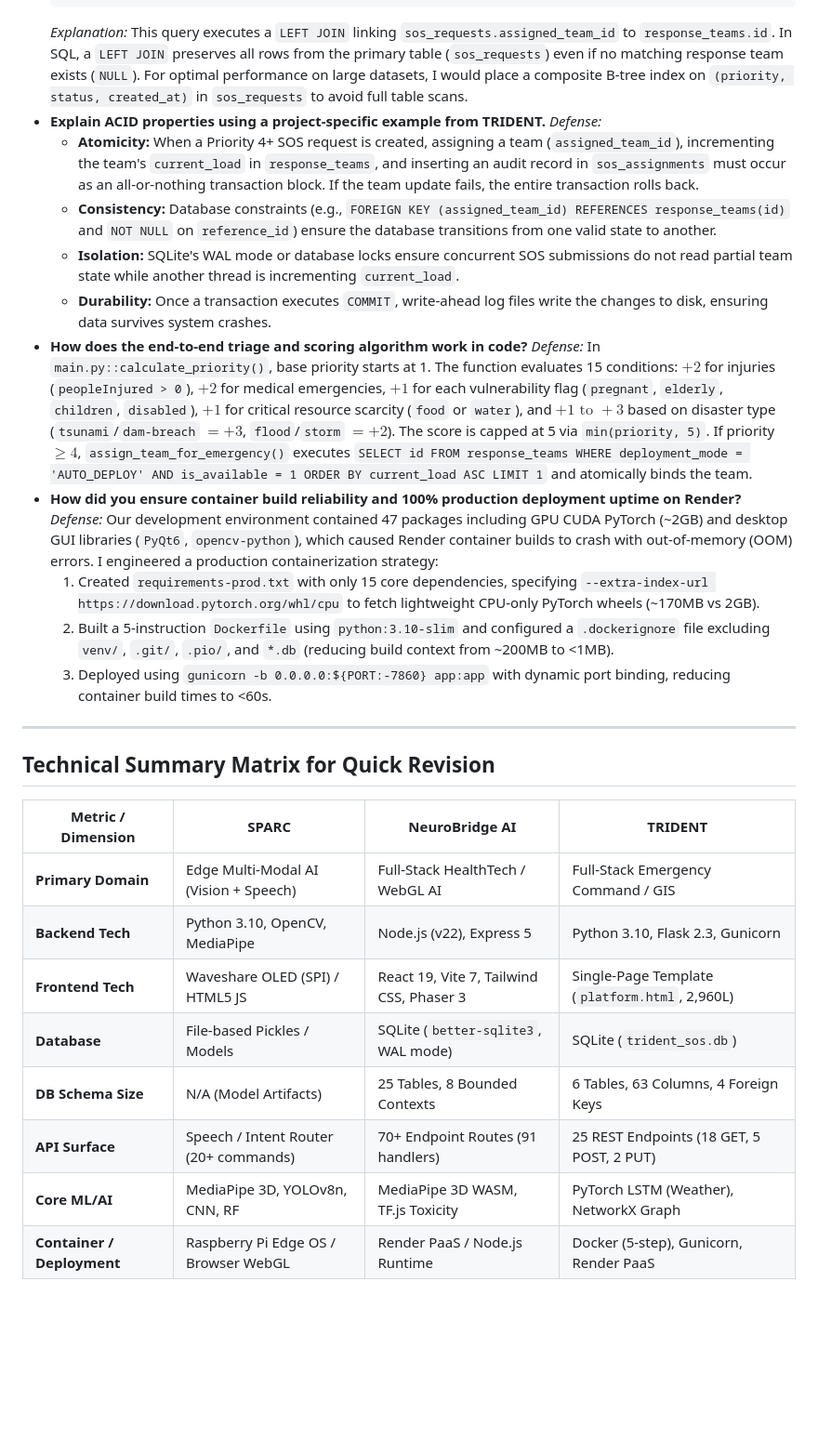
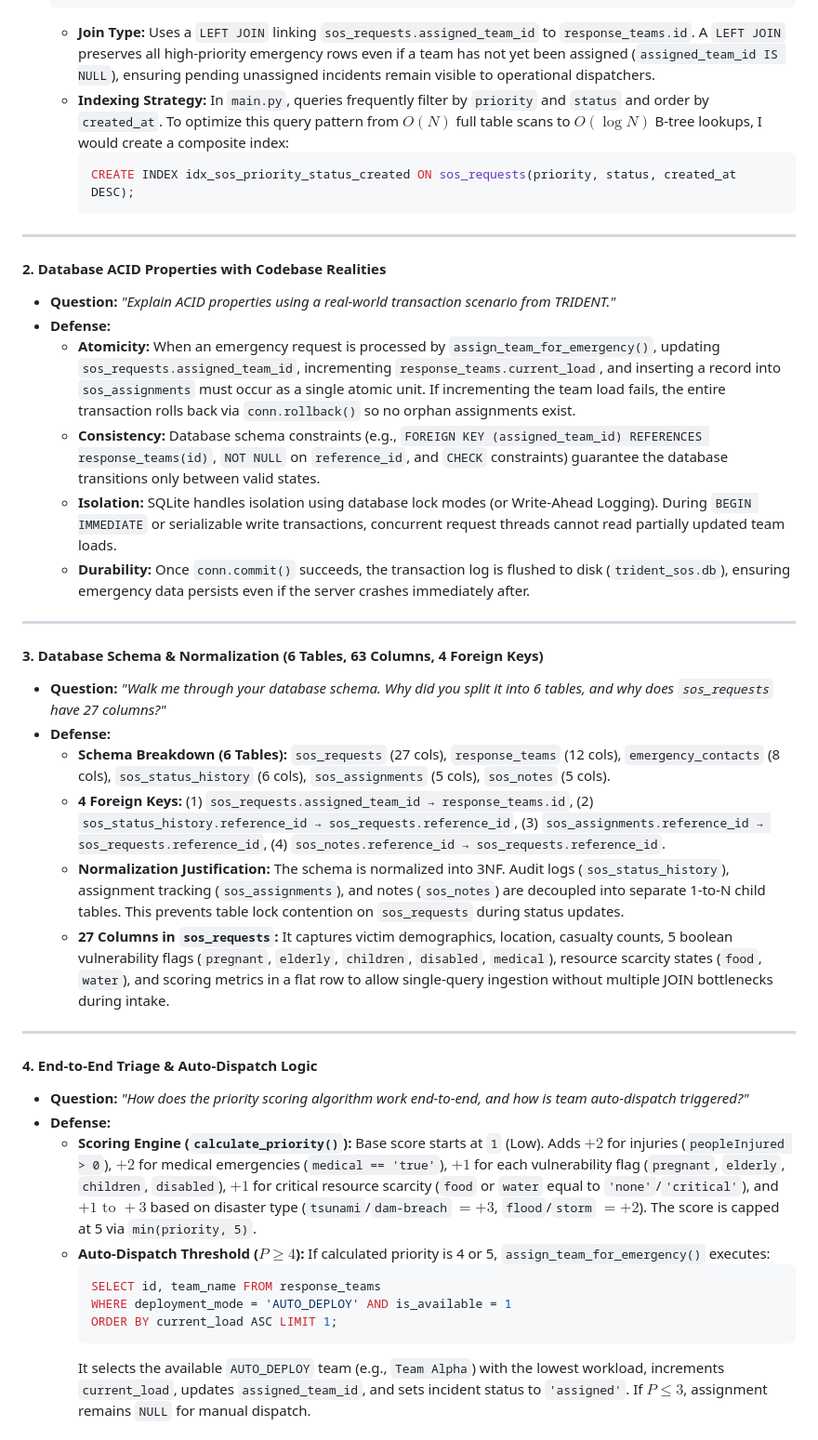
Before and after one commit to harshitworkmain/trident, a Markdown page: resume_bullets_tcs_prime.md, the part around one of its changes. Shown at 93% size. Rendered like a GitHub page; blank space fills up the shorter version.

Commit message:
docs: focus resume_bullets_tcs_prime.md exclusively on TRIDENT codebase and TCS Prime defenses

````diff
--- a/resume_bullets_tcs_prime.md
+++ b/resume_bullets_tcs_prime.md
@@ -61,32 +33,43 @@ Every metric, formula, schema count, and architectural claim is 100% authentic a
   WHERE s.priority >= 4 AND s.status != 'resolved'
   ORDER BY s.priority DESC, s.created_at DESC;
   ```
-  *Explanation:* This query executes a `LEFT JOIN` linking `sos_requests.assigned_team_id` to `response_teams.id`. In SQL, a `LEFT JOIN` preserves all rows from the primary table (`sos_requests`) even if no matching response team exists (`NULL`). For optimal performance on large datasets, I would place a composite B-tree index on `(priority, status, created_at)` in `sos_requests` to avoid full table scans.
-- **Explain ACID properties using a project-specific example from TRIDENT.**
-  *Defense:*
-  - **Atomicity:** When a Priority 4+ SOS request is created, assigning a team (`assigned_team_id`), incrementing the team's `current_load` in `response_teams`, and inserting an audit record in `sos_assignments` must occur as an all-or-nothing transaction block. If the team update fails, the entire transaction rolls back.
-  - **Consistency:** Database constraints (e.g., `FOREIGN KEY (assigned_team_id) REFERENCES response_teams(id)` and `NOT NULL` on `reference_id`) ensure the database transitions from one valid state to another.
-  - **Isolation:** SQLite's WAL mode or database locks ensure concurrent SOS submissions do not read partial team state while another thread is incrementing `current_load`.
-  - **Durability:** Once a transaction executes `COMMIT`, write-ahead log files write the changes to disk, ensuring data survives system crashes.
-- **How does the end-to-end triage and scoring algorithm work in code?**
-  *Defense:* In `main.py::calculate_priority()`, base priority starts at 1. The function evaluates 15 conditions: $+2$ for injuries (`peopleInjured > 0`), $+2$ for medical emergencies, $+1$ for each vulnerability flag (`pregnant`, `elderly`, `children`, `disabled`), $+1$ for critical resource scarcity (`food` or `water`), and $+1 \text{ to } +3$ based on disaster type (`tsunami`/`dam-breach` $= +3$, `flood`/`storm` $= +2$). The score is capped at 5 via `min(priority, 5)`. If priority $\ge 4$, `assign_team_for_emergency()` executes `SELECT id FROM response_teams WHERE deployment_mode = 'AUTO_DEPLOY' AND is_available = 1 ORDER BY current_load ASC LIMIT 1` and atomically binds the team.
-- **How did you ensure container build reliability and 100% production deployment uptime on Render?**
-  *Defense:* Our development environment contained 47 packages including GPU CUDA PyTorch (~2GB) and desktop GUI libraries (`PyQt6`, `opencv-python`), which caused Render container builds to crash with out-of-memory (OOM) errors. I engineered a production containerization strategy:
-  1. Created `requirements-prod.txt` with only 15 core dependencies, specifying `--extra-index-url https://download.pytorch.org/whl/cpu` to fetch lightweight CPU-only PyTorch wheels (~170MB vs 2GB).
-  2. Built a 5-instruction `Dockerfile` using `python:3.10-slim` and configured a `.dockerignore` file excluding `venv/`, `.git/`, `.pio/`, and `*.db` (reducing build context from ~200MB to <1MB).
-  3. Deployed using `gunicorn -b 0.0.0.0:${PORT:-7860} app:app` with dynamic port binding, reducing container build times to <60s.
+  - **Join Type:** Uses a `LEFT JOIN` linking `sos_requests.assigned_team_id` to `response_teams.id`. A `LEFT JOIN` preserves all high-priority emergency rows even if a team has not yet been assigned (`assigned_team_id IS NULL`), ensuring pending unassigned incidents remain visible to operational dispatchers.
+  - **Indexing Strategy:** In `main.py`, queries frequently filter by `priority` and `status` and order by `created_at`. To optimize this query pattern from $O(N)$ full table scans to $O(\log N)$ B-tree lookups, I would create a composite index:
+    ```sql
+    CREATE INDEX idx_sos_priority_status_created ON sos_requests(priority, status, created_at DESC);
+    ```
 
 ---
 
-## Technical Summary Matrix for Quick Revision
+#### 2. Database ACID Properties with Codebase Realities
+* **Question:** *"Explain ACID properties using a real-world transaction scenario from TRIDENT."*
+* **Defense:**
+  - **Atomicity:** When an emergency request is processed by `assign_team_for_emergency()`, updating `sos_requests.assigned_team_id`, incrementing `response_teams.current_load`, and inserting a record into `sos_assignments` must occur as a single atomic unit. If incrementing the team load fails, the entire transaction rolls back via `conn.rollback()` so no orphan assignments exist.
+  - **Consistency:** Database schema constraints (e.g., `FOREIGN KEY (assigned_team_id) REFERENCES response_teams(id)`, `NOT NULL` on `reference_id`, and `CHECK` constraints) guarantee the database transitions only between valid states.
+  - **Isolation:** SQLite handles isolation using database lock modes (or Write-Ahead Logging). During `BEGIN IMMEDIATE` or serializable write transactions, concurrent request threads cannot read partially updated team loads.
+  - **Durability:** Once `conn.commit()` succeeds, the transaction log is flushed to disk (`trident_sos.db`), ensuring emergency data persists even if the server crashes immediately after.
 
-| Metric / Dimension | SPARC | NeuroBridge AI | TRIDENT |
-|---|---|---|---|
-| **Primary Domain** | Edge Multi-Modal AI (Vision + Speech) | Full-Stack HealthTech / WebGL AI | Full-Stack Emergency Command / GIS |
-| **Backend Tech** | Python 3.10, OpenCV, MediaPipe | Node.js (v22), Express 5 | Python 3.10, Flask 2.3, Gunicorn |
-| **Frontend Tech** | Waveshare OLED (SPI) / HTML5 JS | React 19, Vite 7, Tailwind CSS, Phaser 3 | Single-Page Template (`platform.html`, 2,960L) |
-| **Database** | File-based Pickles / Models | SQLite (`better-sqlite3`, WAL mode) | SQLite (`trident_sos.db`) |
-| **DB Schema Size** | N/A (Model Artifacts) | 25 Tables, 8 Bounded Contexts | 6 Tables, 63 Columns, 4 Foreign Keys |
-| **API Surface** | Speech / Intent Router (20+ commands) | 70+ Endpoint Routes (91 handlers) | 25 REST Endpoints (18 GET, 5 POST, 2 PUT) |
-| **Core ML/AI** | MediaPipe 3D, YOLOv8n, CNN, RF | MediaPipe 3D WASM, TF.js Toxicity | PyTorch LSTM (Weather), NetworkX Graph |
-| **Container / Deployment**| Raspberry Pi Edge OS / Browser WebGL | Render PaaS / Node.js Runtime | Docker (5-step), Gunicorn, Render PaaS |
+---
+
+#### 3. Database Schema & Normalization (6 Tables, 63 Columns, 4 Foreign Keys)
+* **Question:** *"Walk me through your database schema. Why did you split it into 6 tables, and why does `sos_requests` have 27 columns?"*
+* **Defense:**
+  - **Schema Breakdown (6 Tables):** `sos_requests` (27 cols), `response_teams` (12 cols), `emergency_contacts` (8 cols), `sos_status_history` (6 cols), `sos_assignments` (5 cols), `sos_notes` (5 cols).
+  - **4 Foreign Keys:** (1) `sos_requests.assigned_team_id → response_teams.id`, (2) `sos_status_history.reference_id → sos_requests.reference_id`, (3) `sos_assignments.reference_id → sos_requests.reference_id`, (4) `sos_notes.reference_id → sos_requests.reference_id`.
+  - **Normalization Justification:** The schema is normalized into 3NF. Audit logs (`sos_status_history`), assignment tracking (`sos_assignments`), and notes (`sos_notes`) are decoupled into separate 1-to-N child tables. This prevents table lock contention on `sos_requests` during status updates.
+  - **27 Columns in `sos_requests`:** It captures victim demographics, location, casualty counts, 5 boolean vulnerability flags (`pregnant`, `elderly`, `children`, `disabled`, `medical`), resource scarcity states (`food`, `water`), and scoring metrics in a flat row to allow single-query ingestion without multiple JOIN bottlenecks during intake.
+
+---
+
+#### 4. End-to-End Triage & Auto-Dispatch Logic
+* **Question:** *"How does the priority scoring algorithm work end-to-end, and how is team auto-dispatch triggered?"*
+* **Defense:**
+  - **Scoring Engine (`calculate_priority()`):** Base score starts at `1` (Low). Adds $+2$ for injuries (`peopleInjured > 0`), $+2$ for medical emergencies (`medical == 'true'`), $+1$ for each vulnerability flag (`pregnant`, `elderly`, `children`, `disabled`), $+1$ for critical resource scarcity (`food` or `water` equal to `'none'`/`'critical'`), and $+1 \text{ to } +3$ based on disaster type (`tsunami`/`dam-breach` $= +3$, `flood`/`storm` $= +2$). The score is capped at 5 via `min(priority, 5)`.
+  - **Auto-Dispatch Threshold ($P \ge 4$):** If calculated priority is 4 or 5, `assign_team_for_emergency()` executes:
+    ```sql
+    SELECT id, team_name FROM response_teams
+    WHERE deployment_mode = 'AUTO_DEPLOY' AND is_available = 1
+    ORDER BY current_load ASC LIMIT 1;
+    ```
+    It selects the available `AUTO_DEPLOY` team (e.g., `Team Alpha`) with the lowest workload, increments `current_load`, updates `assigned_team_id`, and sets incident status to `'assigned'`. If $P \le 3$, assignment remains `NULL` for manual dispatch.
+
````
Also changed, not shown: other parts of resume_bullets_tcs_prime.md (+43 -48 lines).
